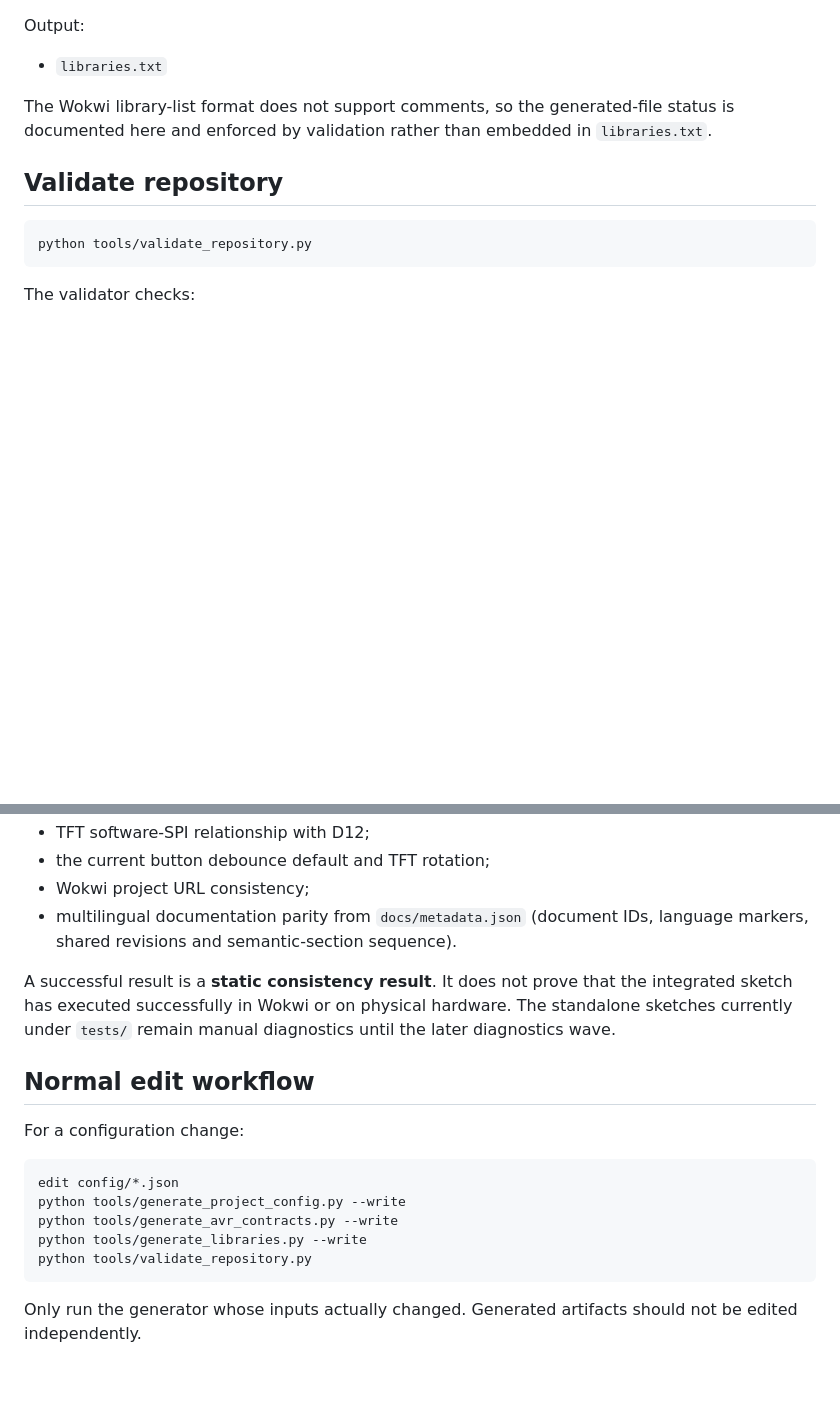
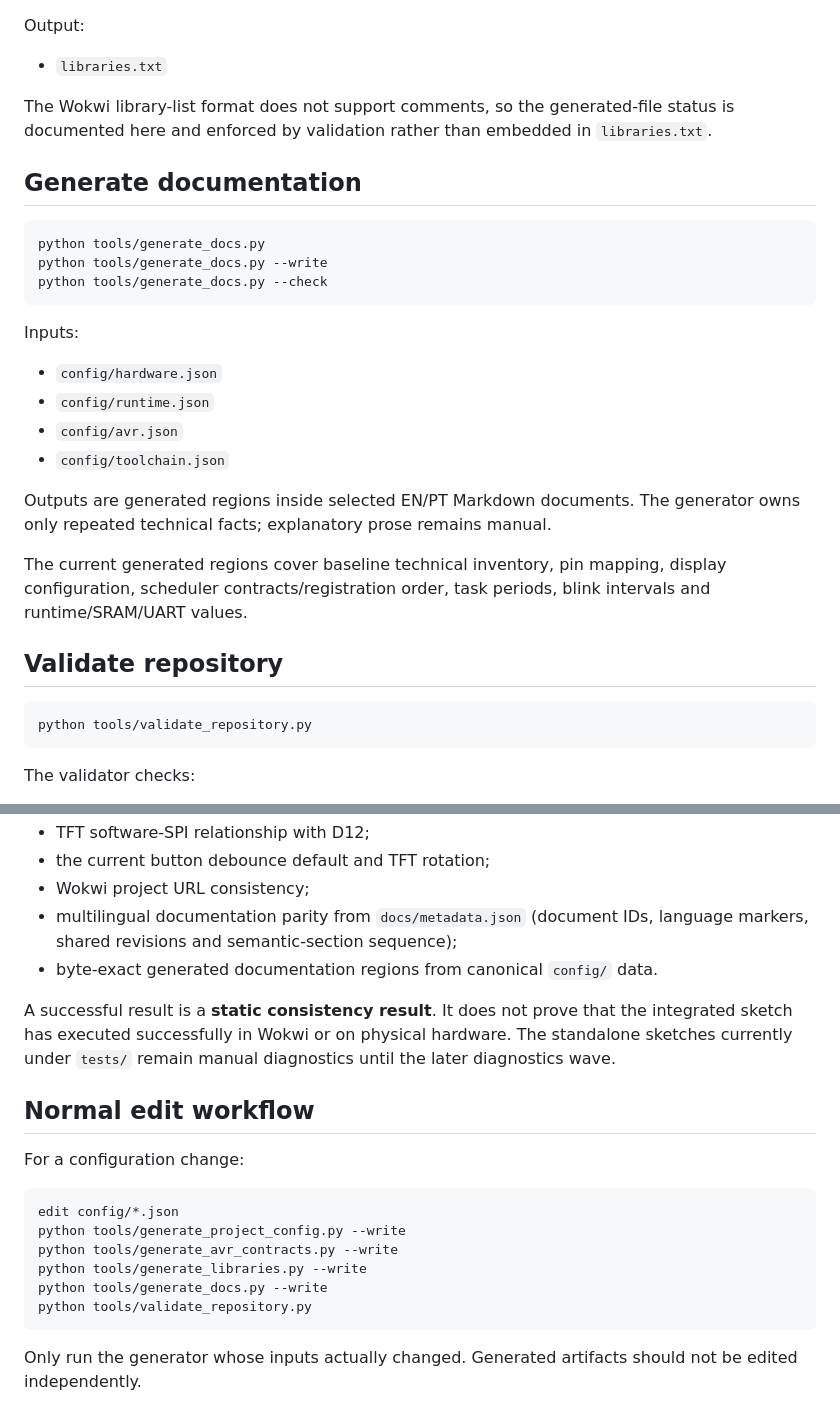
Before and after one commit to Argus-Kepheus/arduino-uno-cooperative, a Markdown page: tools/README.md, 2 parts joined by grey strips. Drawn GitHub-style; blank space fills up the shorter version.

Commit message:
docs: document generated documentation workflow

````diff
--- a/tools/README.md
+++ b/tools/README.md
@@ -70,6 +70,28 @@ The Wokwi library-list format does not support comments, so the generated-file
 status is documented here and enforced by validation rather than embedded in
 `libraries.txt`.
 
+## Generate documentation
+
+```text
+python tools/generate_docs.py
+python tools/generate_docs.py --write
+python tools/generate_docs.py --check
+```
+
+Inputs:
+
+- `config/hardware.json`
+- `config/runtime.json`
+- `config/avr.json`
+- `config/toolchain.json`
+
+Outputs are generated regions inside selected EN/PT Markdown documents. The
+generator owns only repeated technical facts; explanatory prose remains manual.
+
+The current generated regions cover baseline technical inventory, pin mapping,
+display configuration, scheduler contracts/registration order, task periods,
+blink intervals and runtime/SRAM/UART values.
+
 ## Validate repository
 
 ```text
@@ -92,7 +114,8 @@ The validator checks:
 - the current button debounce default and TFT rotation;
 - Wokwi project URL consistency;
 - multilingual documentation parity from `docs/metadata.json` (document IDs,
-  language markers, shared revisions and semantic-section sequence).
+  language markers, shared revisions and semantic-section sequence);
+- byte-exact generated documentation regions from canonical `config/` data.
 
 A successful result is a **static consistency result**. It does not prove that
 the integrated sketch has executed successfully in Wokwi or on physical
@@ -108,6 +131,7 @@ edit config/*.json
 python tools/generate_project_config.py --write
 python tools/generate_avr_contracts.py --write
 python tools/generate_libraries.py --write
+python tools/generate_docs.py --write
 python tools/validate_repository.py
 ```
 
````
